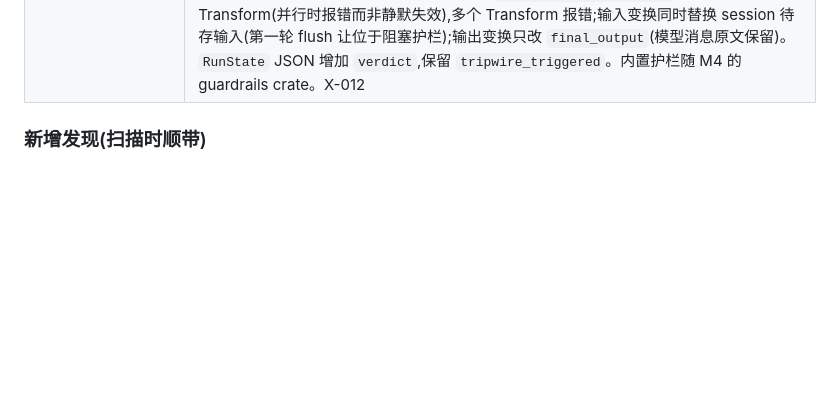
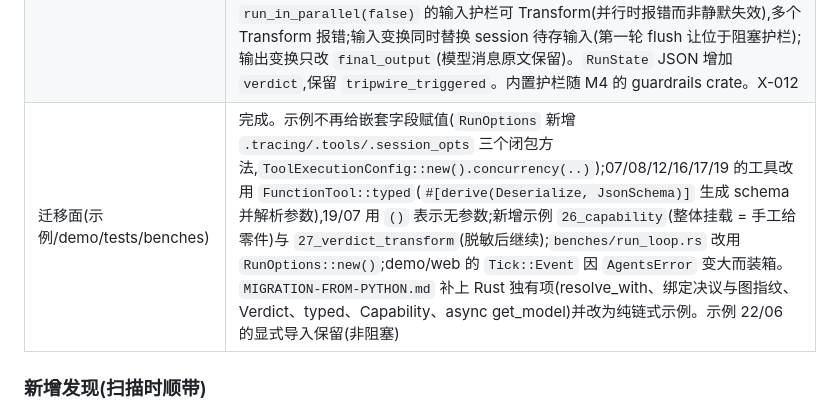
Before and after one commit to charleslyh/openai-agents-rs, a Markdown page: docs/refactor/08-calibration-inventory.md, the part around the change. Drawn GitHub-style; blank space fills up the shorter version.

Commit message:
docs(calibration): record the migration face as done

```diff
--- a/docs/refactor/08-calibration-inventory.md
+++ b/docs/refactor/08-calibration-inventory.md
@@ -141,6 +141,7 @@ bench(`cargo bench -p openai-agents --bench run_loop`,本机):
 | 审批摘要绑定 | 完成。`ResolutionStore` 新增私有 `bindings`:经 `RunState` 给出的决议记录 `(agent, tool, arguments)`,`plan_tool_calls` 改用 `status_for_call` 校验,不匹配则视为未决(重新暂停或走 sticky)并告警。state JSON 中 `by_call.<id>.bound` 为新增可选字段,旧状态照常可读,不升 schema 版本。存储完整参数而非摘要:避免 core 引入哈希依赖,且比摘要更严格;防篡改由 M3 的 HMAC 负责。X-010 |
 | RunState agent 图指纹 | 完成。`run/resolve.rs::agent_graph_fingerprint`(FNV-1a 64,长度前缀,按名排序:agent 名、本地与 capability 工具名、handoff 工具名;不含 MCP 与 `is_enabled`),只在暂停时计算一次(热路径无开销);`run_state`/`run_state_streamed` 统一走 `check_resumable`(名字 + 指纹),不一致返回 `UserError`;`RunState::allow_agent_graph_change()` 放行。state JSON 新增可选 `agent_graph`,旧状态不校验。X-011 |
 | 护栏 Verdict 三态 | 完成。`GuardrailFunctionOutput` 改为 `output_info` + `verdict: Verdict`(`Pass`/`Fail{reason, severity}`/`Transform`),`pass`/`trip` 保留,`tripwire_triggered` 由字段改为方法;`run_group` 用 `FuturesUnordered` 串行取结果,遇 High/Critical 失败即丢弃其余 future(取消),结果仍按声明顺序返回;`single_transform` 对"同一内容两个 Transform"fail-closed;仅 `run_in_parallel(false)` 的输入护栏可 Transform(并行时报错而非静默失效),多个 Transform 报错;输入变换同时替换 session 待存输入(第一轮 flush 让位于阻塞护栏);输出变换只改 `final_output`(模型消息原文保留)。`RunState` JSON 增加 `verdict`,保留 `tripwire_triggered`。内置护栏随 M4 的 guardrails crate。X-012 |
+| 迁移面(示例/demo/tests/benches) | 完成。示例不再给嵌套字段赋值(`RunOptions` 新增 `.tracing/.tools/.session_opts` 三个闭包方法,`ToolExecutionConfig::new().concurrency(..)`);07/08/12/16/17/19 的工具改用 `FunctionTool::typed`(`#[derive(Deserialize, JsonSchema)]` 生成 schema 并解析参数),19/07 用 `()` 表示无参数;新增示例 `26_capability`(整体挂载 = 手工给零件)与 `27_verdict_transform`(脱敏后继续);`benches/run_loop.rs` 改用 `RunOptions::new()`;demo/web 的 `Tick::Event` 因 `AgentsError` 变大而装箱。`MIGRATION-FROM-PYTHON.md` 补上 Rust 独有项(resolve_with、绑定决议与图指纹、Verdict、typed、Capability、async get_model)并改为纯链式示例。示例 22/06 的显式导入保留(非阻塞) |
 
 ### 新增发现(扫描时顺带)
 
```
